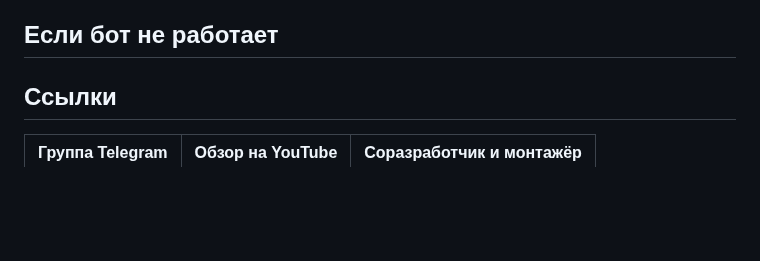
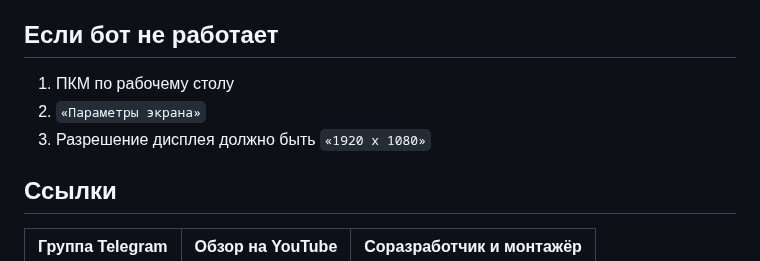
Before and after one commit to PaulTwelve/AutoFishBot-MajesticRP, a Markdown page: README.md, the part around the change. Rendered like a GitHub page; blank space fills up the shorter version.

````diff
--- a/README.md
+++ b/README.md
@@ -98,7 +98,9 @@
 
 ## Если бот не работает
 
-
+1. ПКМ по рабочему столу
+2. ```«Параметры экрана»```
+3. Разрешение дисплея должно быть ```«1920 x 1080»```
 
 ## Ссылки
 Группа Telegram | Обзор на YouTube | Соразработчик и монтажёр
````
